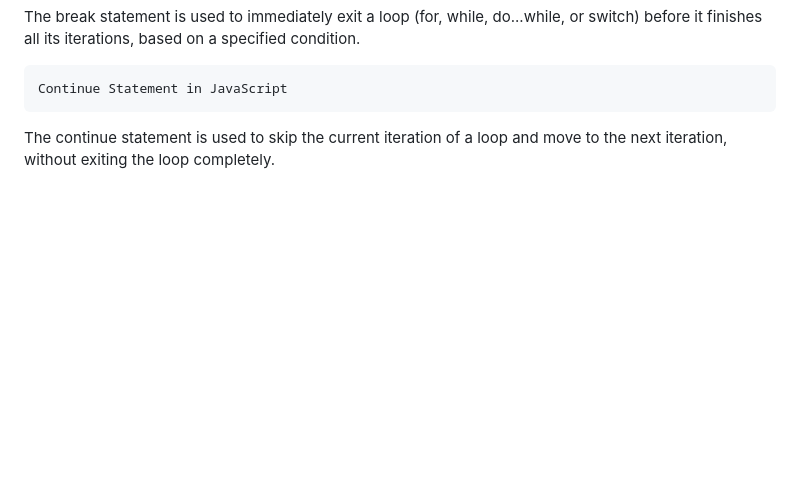
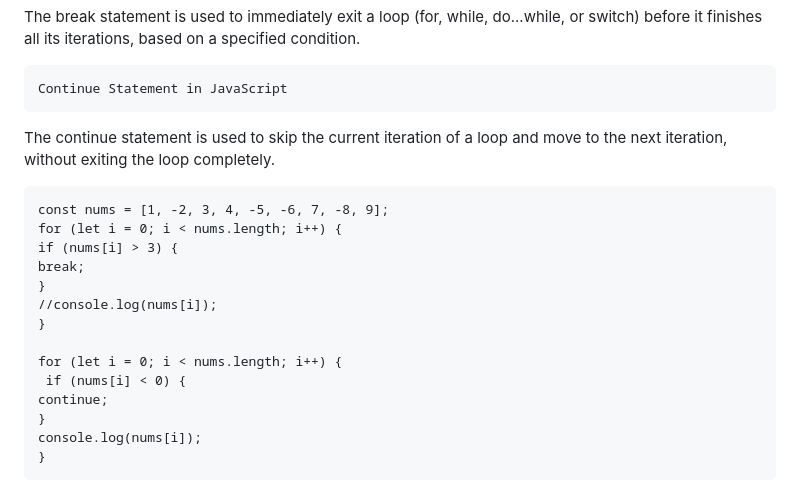
Before and after one commit to Hazrat-Ali9/JavaScript-Basic-To-Advanced, a Markdown page: README.md, the part around the change. Rendered like a GitHub page; blank space fills up the shorter version.

Commit message:
Break and continues   🤡

```diff
--- a/README.md
+++ b/README.md
@@ -146,3 +146,18 @@ The break statement is used to immediately exit a loop (for, while, do...while,
 
     Continue Statement in JavaScript
 The continue statement is used to skip the current iteration of a loop and move to the next iteration, without exiting the loop completely.
+
+    const nums = [1, -2, 3, 4, -5, -6, 7, -8, 9];
+    for (let i = 0; i < nums.length; i++) {
+    if (nums[i] > 3) {
+    break;
+    }
+    //console.log(nums[i]);
+    }
+
+    for (let i = 0; i < nums.length; i++) {
+     if (nums[i] < 0) {
+    continue;
+    }
+    console.log(nums[i]);
+    }
```
